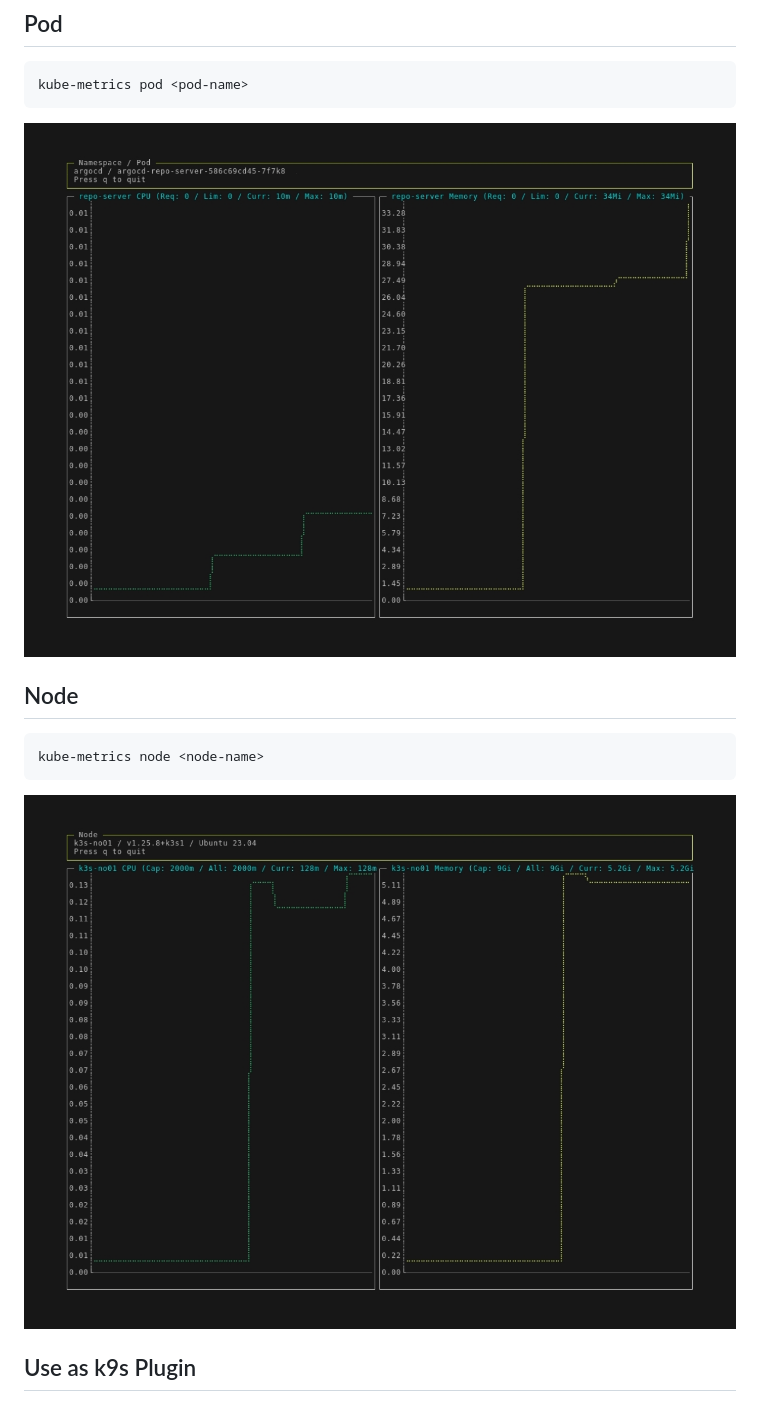
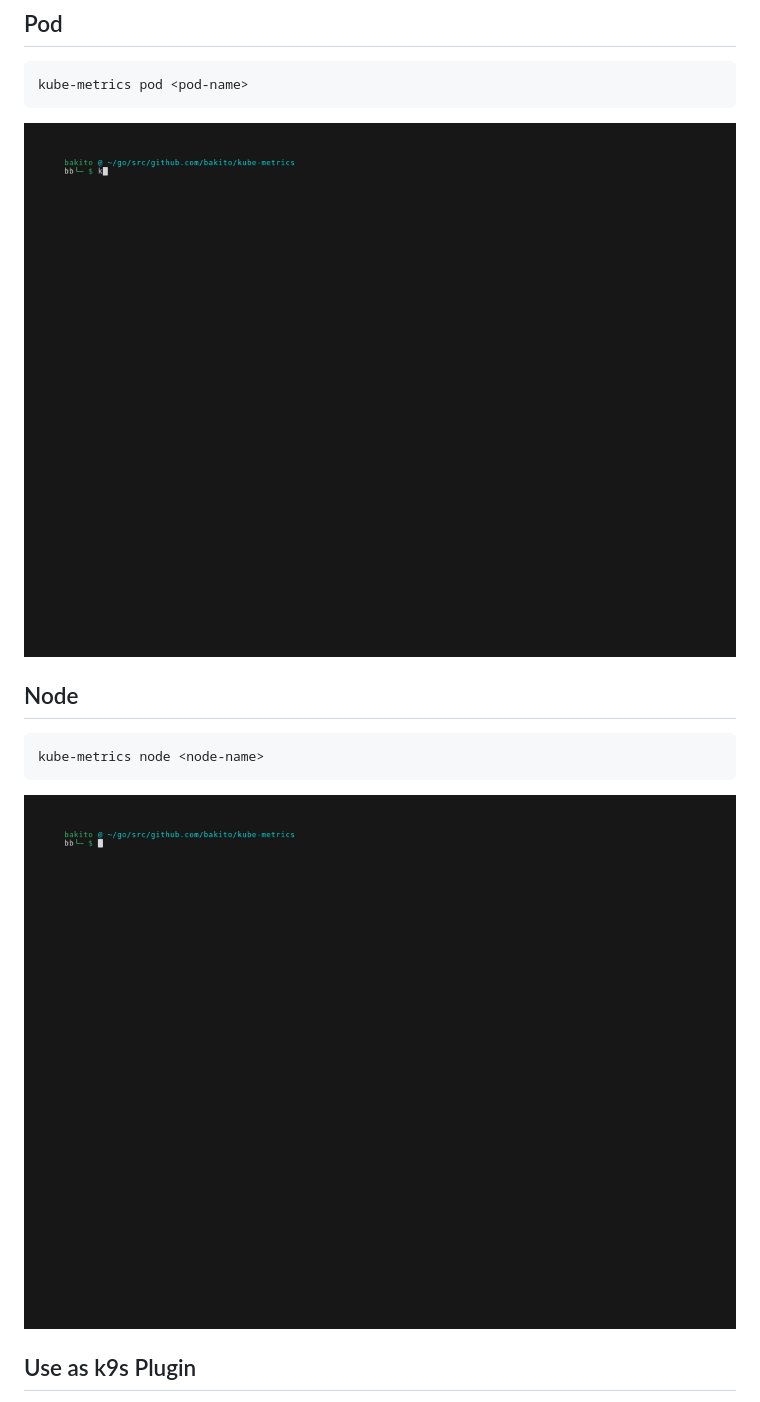
Before and after one commit to bakito/kube-metrics, a Markdown page: README.md, the part around the change. Drawn GitHub-style; pictures changed too: docs/node.gif, docs/node.png (deleted), docs/pod.gif.

````diff
--- a/README.md
+++ b/README.md
@@ -8,7 +8,7 @@ Print pod metrics based on metrics.k8s.io/v1beta1
 kube-metrics pod <pod-name>
 ```
 
-[![pod.gif](docs/pod.png)](docs/pod.gif)
+[![pod.gif](docs/pod.gif)](docs/pod.gif)
 
 ## Node
 
@@ -16,7 +16,7 @@ kube-metrics pod <pod-name>
 kube-metrics node <node-name>
 ```
 
-[![node.gif](docs/node.png)](docs/node.gif)
+[![node.gif](docs/node.gif)](docs/node.gif)
 
 ## Use as k9s Plugin
 
````
Also changed, not shown: 12 other files.
